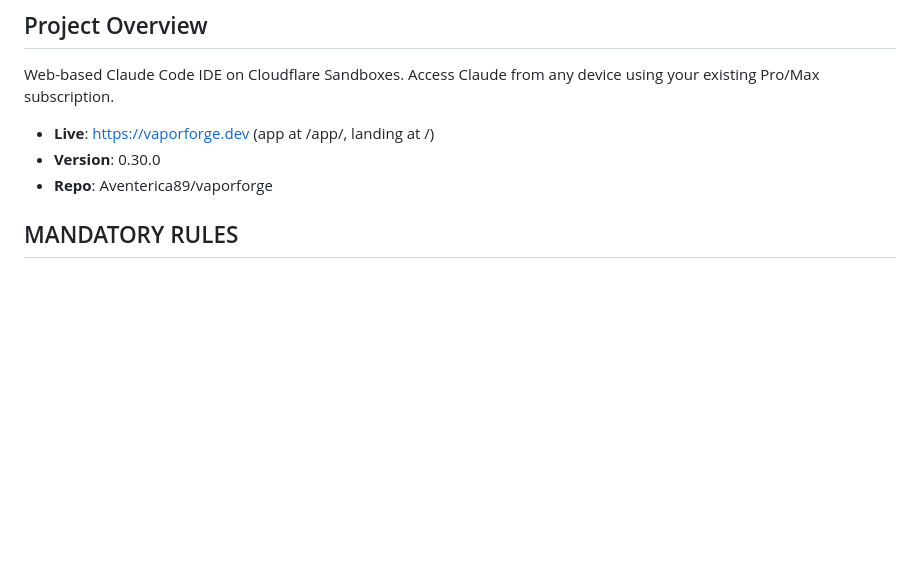
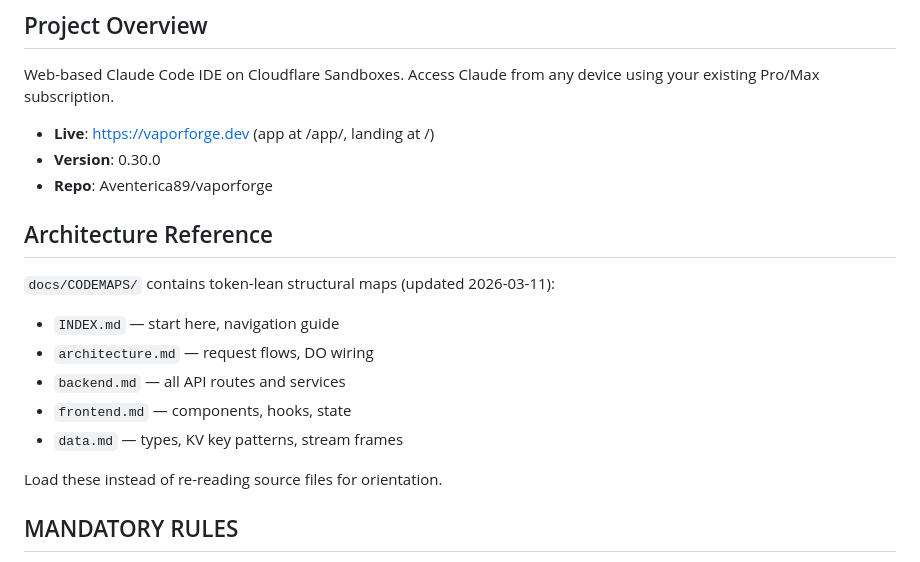
Before and after one commit to Aventerica89/vaporforge, a Markdown page: CLAUDE.md, the part around the change. GitHub-like rendering; blank space fills up the shorter version.

Commit message:
docs: add CODEMAPS reference to CLAUDE.md

```diff
--- a/CLAUDE.md
+++ b/CLAUDE.md
@@ -7,6 +7,17 @@ Web-based Claude Code IDE on Cloudflare Sandboxes. Access Claude from any device
 - **Live**: https://vaporforge.dev (app at /app/, landing at /)
 - **Version**: 0.30.0
 - **Repo**: Aventerica89/vaporforge
+
+## Architecture Reference
+
+`docs/CODEMAPS/` contains token-lean structural maps (updated 2026-03-11):
+- `INDEX.md` — start here, navigation guide
+- `architecture.md` — request flows, DO wiring
+- `backend.md` — all API routes and services
+- `frontend.md` — components, hooks, state
+- `data.md` — types, KV key patterns, stream frames
+
+Load these instead of re-reading source files for orientation.
 
 ## MANDATORY RULES
 
```
